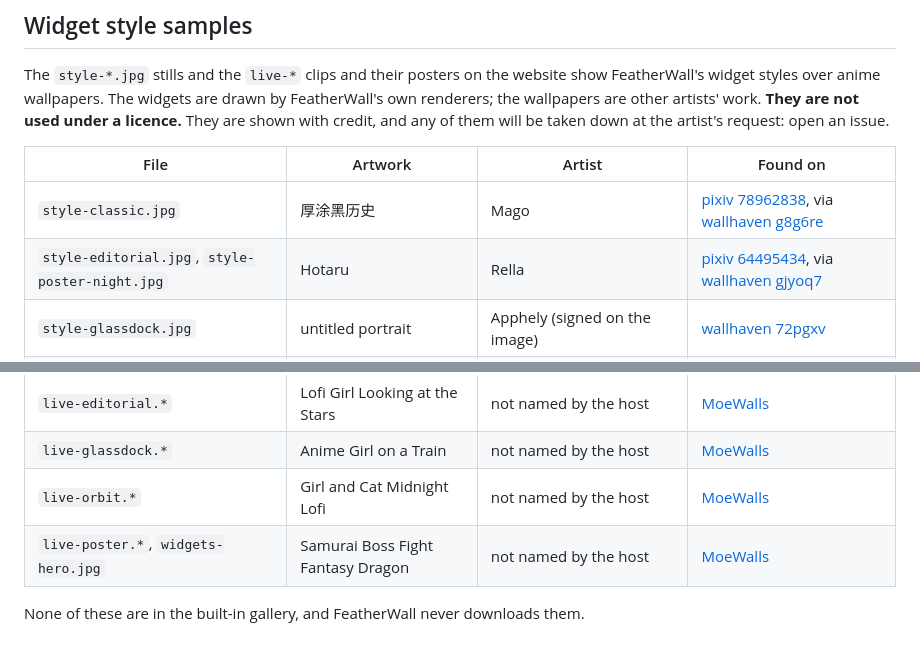
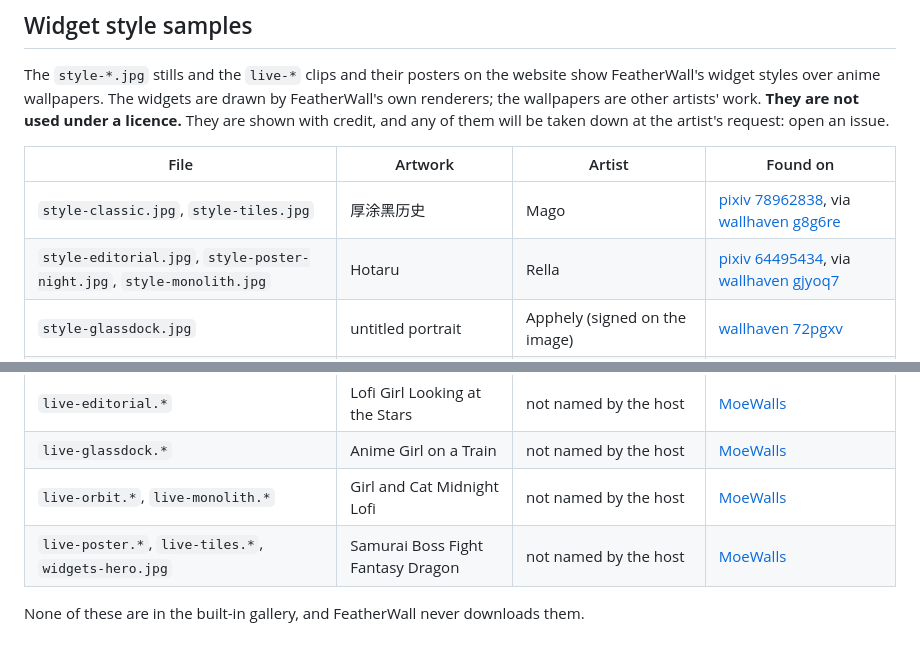
Before and after one commit to RitvikDayal/featherwall, a Markdown page: THIRD-PARTY-NOTICES.md, 2 parts joined by grey strips. GitHub-like rendering.

```diff
--- a/THIRD-PARTY-NOTICES.md
+++ b/THIRD-PARTY-NOTICES.md
@@ -56,15 +56,15 @@ them will be taken down at the artist's request: open an issue.
 
 | File | Artwork | Artist | Found on |
 |---|---|---|---|
-| `style-classic.jpg` | 厚涂黑历史 | Mago | [pixiv 78962838](https://www.pixiv.net/en/artworks/78962838), via [wallhaven g8g6re](https://wallhaven.cc/w/g8g6re) |
-| `style-editorial.jpg`, `style-poster-night.jpg` | Hotaru | Rella | [pixiv 64495434](https://www.pixiv.net/en/artworks/64495434), via [wallhaven gjyoq7](https://wallhaven.cc/w/gjyoq7) |
+| `style-classic.jpg`, `style-tiles.jpg` | 厚涂黑历史 | Mago | [pixiv 78962838](https://www.pixiv.net/en/artworks/78962838), via [wallhaven g8g6re](https://wallhaven.cc/w/g8g6re) |
+| `style-editorial.jpg`, `style-poster-night.jpg`, `style-monolith.jpg` | Hotaru | Rella | [pixiv 64495434](https://www.pixiv.net/en/artworks/64495434), via [wallhaven gjyoq7](https://wallhaven.cc/w/gjyoq7) |
 | `style-glassdock.jpg` | untitled portrait | Apphely (signed on the image) | [wallhaven 72pgxv](https://wallhaven.cc/w/72pgxv) |
 | `style-orbit.jpg` | rain warrior | ArtStation artist, unnamed on the source | [ArtStation 0nJE45](https://www.artstation.com/artwork/0nJE45), via [wallhaven j3mk8y](https://wallhaven.cc/w/j3mk8y) |
 | `style-poster.jpg` | fronTeira | 未早 | [pixiv 83285677](https://www.pixiv.net/en/artworks/83285677), via [wallhaven 281d5y](https://wallhaven.cc/w/281d5y) |
 | `live-classic.*` | Anime Girl Moonlight Balcony | not named by the host | [MoeWalls](https://moewalls.com/anime/anime-girl-moonlight-balcony-live-wallpaper/) |
 | `live-editorial.*` | Lofi Girl Looking at the Stars | not named by the host | [MoeWalls](https://moewalls.com/anime/lofi-girl-looking-at-the-stars-live-wallpaper/) |
 | `live-glassdock.*` | Anime Girl on a Train | not named by the host | [MoeWalls](https://moewalls.com/anime/anime-girl-on-a-train-live-wallpaper/) |
-| `live-orbit.*` | Girl and Cat Midnight Lofi | not named by the host | [MoeWalls](https://moewalls.com/lifestyle/girl-and-cat-midnight-lofi-live-wallpaper/) |
-| `live-poster.*`, `widgets-hero.jpg` | Samurai Boss Fight Fantasy Dragon | not named by the host | [MoeWalls](https://moewalls.com/fantasy/samurai-boss-fight-fantasy-dragon-live-wallpaper/) |
+| `live-orbit.*`, `live-monolith.*` | Girl and Cat Midnight Lofi | not named by the host | [MoeWalls](https://moewalls.com/lifestyle/girl-and-cat-midnight-lofi-live-wallpaper/) |
+| `live-poster.*`, `live-tiles.*`, `widgets-hero.jpg` | Samurai Boss Fight Fantasy Dragon | not named by the host | [MoeWalls](https://moewalls.com/fantasy/samurai-boss-fight-fantasy-dragon-live-wallpaper/) |
 
 None of these are in the built-in gallery, and FeatherWall never downloads them.
```
Also changed, not shown: README.md (+12 -7 lines), scripts/bench/README.md (+1 -1 lines), docs/media/live-monolith.jpg (added), docs/media/live-tiles.jpg (added), docs/media/style-monolith.jpg (added), docs/media/style-tiles.jpg (added), 8 other files.
